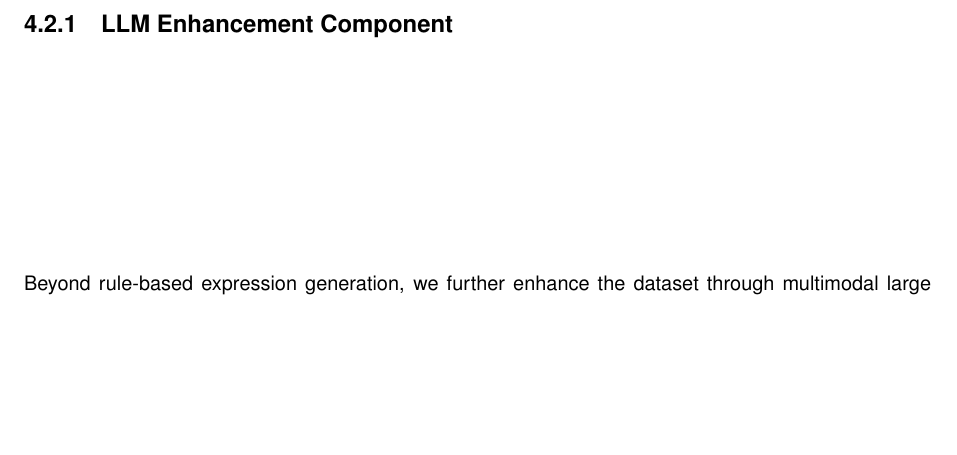
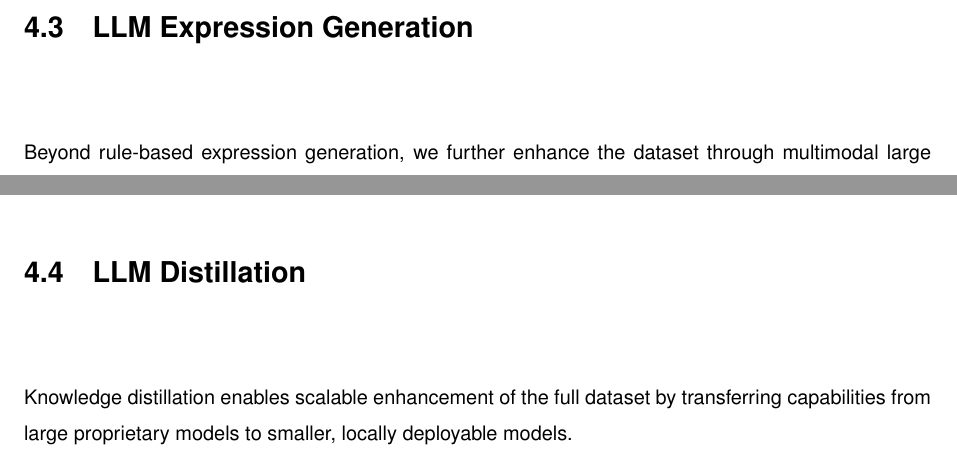
Before and after one commit to luispl77/aerial-d, a LaTeX thesis (tex/Thesis-MSc-Main_Document.tex, which reads tex/Chapters/Thesis-MSc-Chapter_4.tex): part of page 40 of 65 before the commit and two parts of page 40 of 65 after it, the two joined at a grey line, cut at the place of the change, the shorter picture padded with empty space. Compiled offline with pdfLaTeX.

Commit message:
fixed up structure of Dataset Construction

```diff
--- a/tex/Chapters/Thesis-MSc-Chapter_4.tex
+++ b/tex/Chapters/Thesis-MSc-Chapter_4.tex
@@ -176,6 +177,7 @@ Final processing ensures expression uniqueness and linguistic quality through sy
 }
 \end{table}
 
-\subsection{LLM Enhancement Component}
+% #############################################################################
+\section{LLM Expression Generation}
 
 Beyond rule-based expression generation, we further enhance the dataset through multimodal large language model fine-tuning. We leverage the generalization capabilities of open-source multimodal LLMs, which possess both advanced language understanding and vision processing capabilities, to create more natural and diverse referring expressions. Through fine-tuning a multimodal LLM specifically on the task of expression enhancement, we apply this enhanced model to the full extent of our rule-based dataset, more than doubling the number of expressions from the original rule-based generation and significantly increasing the linguistic diversity and naturalness of the referring expressions.
@@ -219,3 +213,7 @@ Unique & the set of four big vehicles parked in a single row in the upper center
 \label{fig:llm_enhancement_example}
 \end{figure}
 
+% #############################################################################
+\section{LLM Distillation}
+
+Knowledge distillation enables scalable enhancement of the full dataset by transferring capabilities from large proprietary models to smaller, locally deployable models.
```
Also changed, not shown: tex/Chapters/Thesis-MSc-Chapter_4.tex (20 more changed lines).
